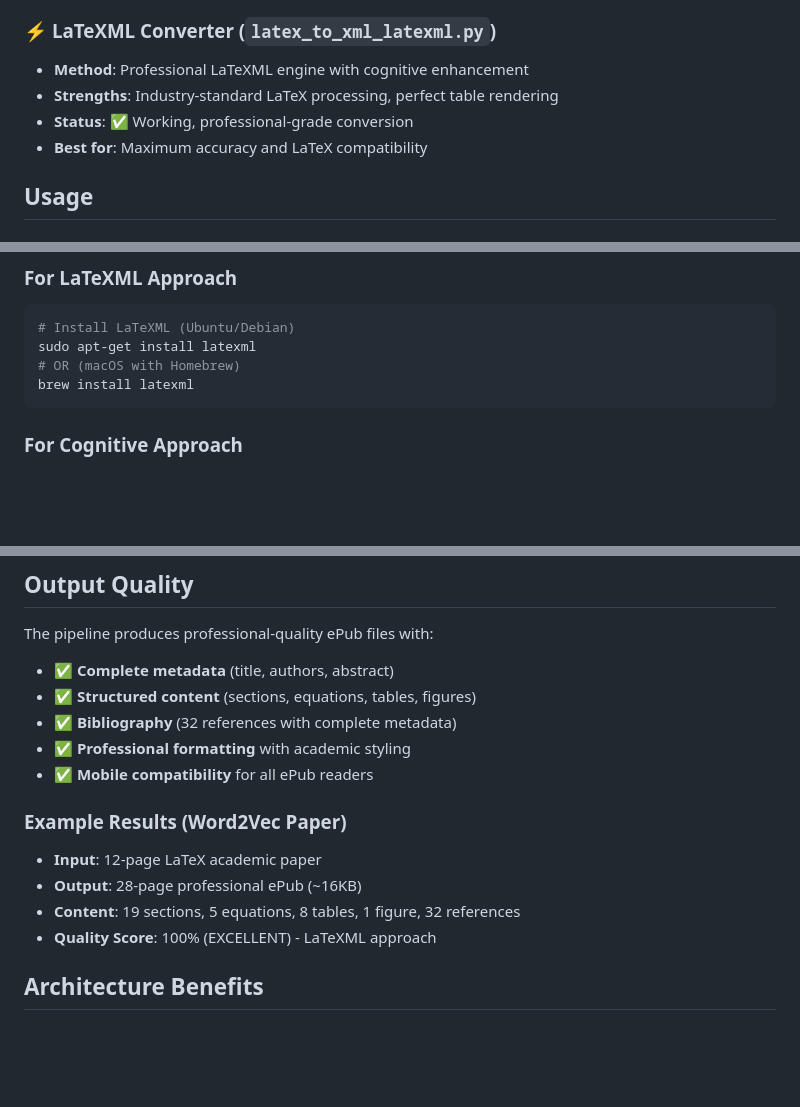
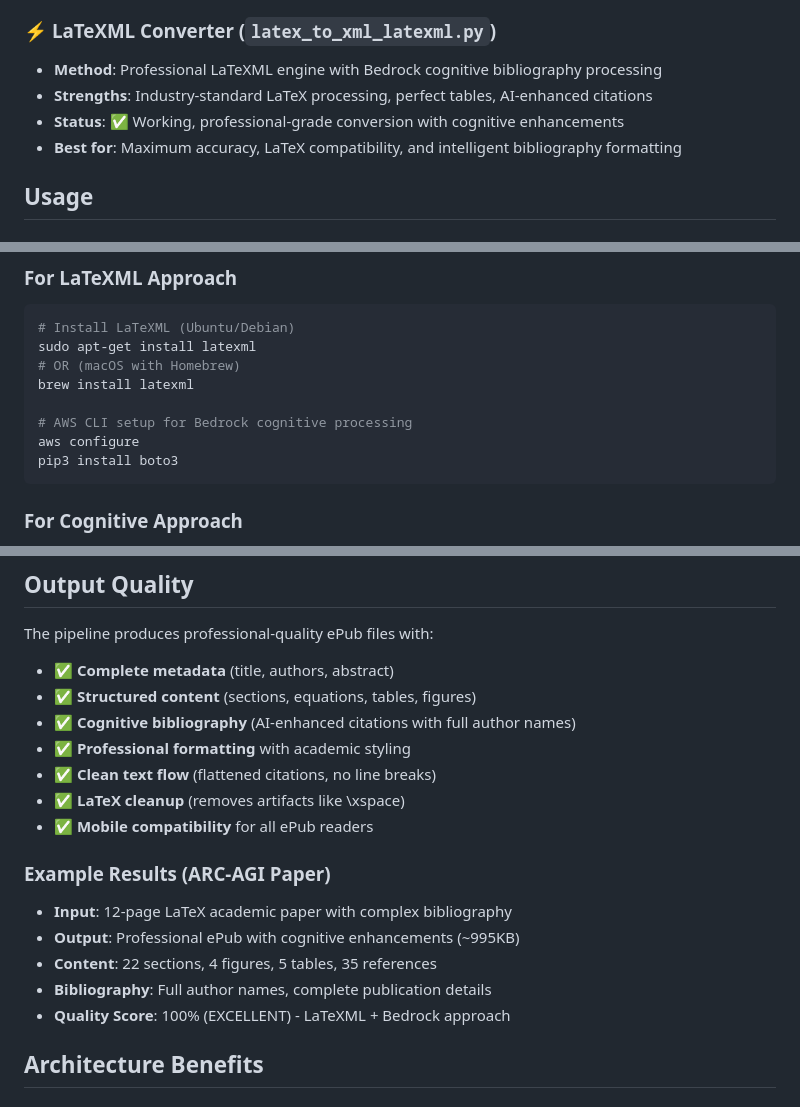
Before and after one commit to rostcheck/papers-to-epub, a Markdown page: README.md, 3 parts joined by grey strips. Drawn GitHub-style; blank space fills up the shorter version.

````diff
--- a/README.md
+++ b/README.md
@@ -53,10 +53,10 @@ approaches/xml_to_epub/
 - **Best for**: Optimal quality when working
 
 ### ⚡ **LaTeXML Converter** (`latex_to_xml_latexml.py`)
-- **Method**: Professional LaTeXML engine with cognitive enhancement
-- **Strengths**: Industry-standard LaTeX processing, perfect table rendering
-- **Status**: ✅ Working, professional-grade conversion
-- **Best for**: Maximum accuracy and LaTeX compatibility
+- **Method**: Professional LaTeXML engine with Bedrock cognitive bibliography processing
+- **Strengths**: Industry-standard LaTeX processing, perfect tables, AI-enhanced citations
+- **Status**: ✅ Working, professional-grade conversion with cognitive enhancements
+- **Best for**: Maximum accuracy, LaTeX compatibility, and intelligent bibliography formatting
 
 ## Usage
 
@@ -141,6 +141,10 @@ pip3 install TexSoup pylatexenc
 sudo apt-get install latexml
 # OR (macOS with Homebrew)
 brew install latexml
+
+# AWS CLI setup for Bedrock cognitive processing
+aws configure
+pip3 install boto3
 ```
 
 ### For Cognitive Approach
@@ -175,15 +179,18 @@ python3 structural_review/review_structure.py ../../LaTeX/efficient-v22.tex outp
 The pipeline produces professional-quality ePub files with:
 - ✅ **Complete metadata** (title, authors, abstract)
 - ✅ **Structured content** (sections, equations, tables, figures)
-- ✅ **Bibliography** (32 references with complete metadata)
+- ✅ **Cognitive bibliography** (AI-enhanced citations with full author names)
 - ✅ **Professional formatting** with academic styling
+- ✅ **Clean text flow** (flattened citations, no line breaks)
+- ✅ **LaTeX cleanup** (removes artifacts like \xspace)
 - ✅ **Mobile compatibility** for all ePub readers
 
-### Example Results (Word2Vec Paper)
-- **Input**: 12-page LaTeX academic paper
-- **Output**: 28-page professional ePub (~16KB)
-- **Content**: 19 sections, 5 equations, 8 tables, 1 figure, 32 references
-- **Quality Score**: 100% (EXCELLENT) - LaTeXML approach
+### Example Results (ARC-AGI Paper)
+- **Input**: 12-page LaTeX academic paper with complex bibliography
+- **Output**: Professional ePub with cognitive enhancements (~995KB)
+- **Content**: 22 sections, 4 figures, 5 tables, 35 references
+- **Bibliography**: Full author names, complete publication details
+- **Quality Score**: 100% (EXCELLENT) - LaTeXML + Bedrock approach
 
 ## Architecture Benefits
 
````
Also changed, not shown: other parts of README.md (+1 -1 lines).
